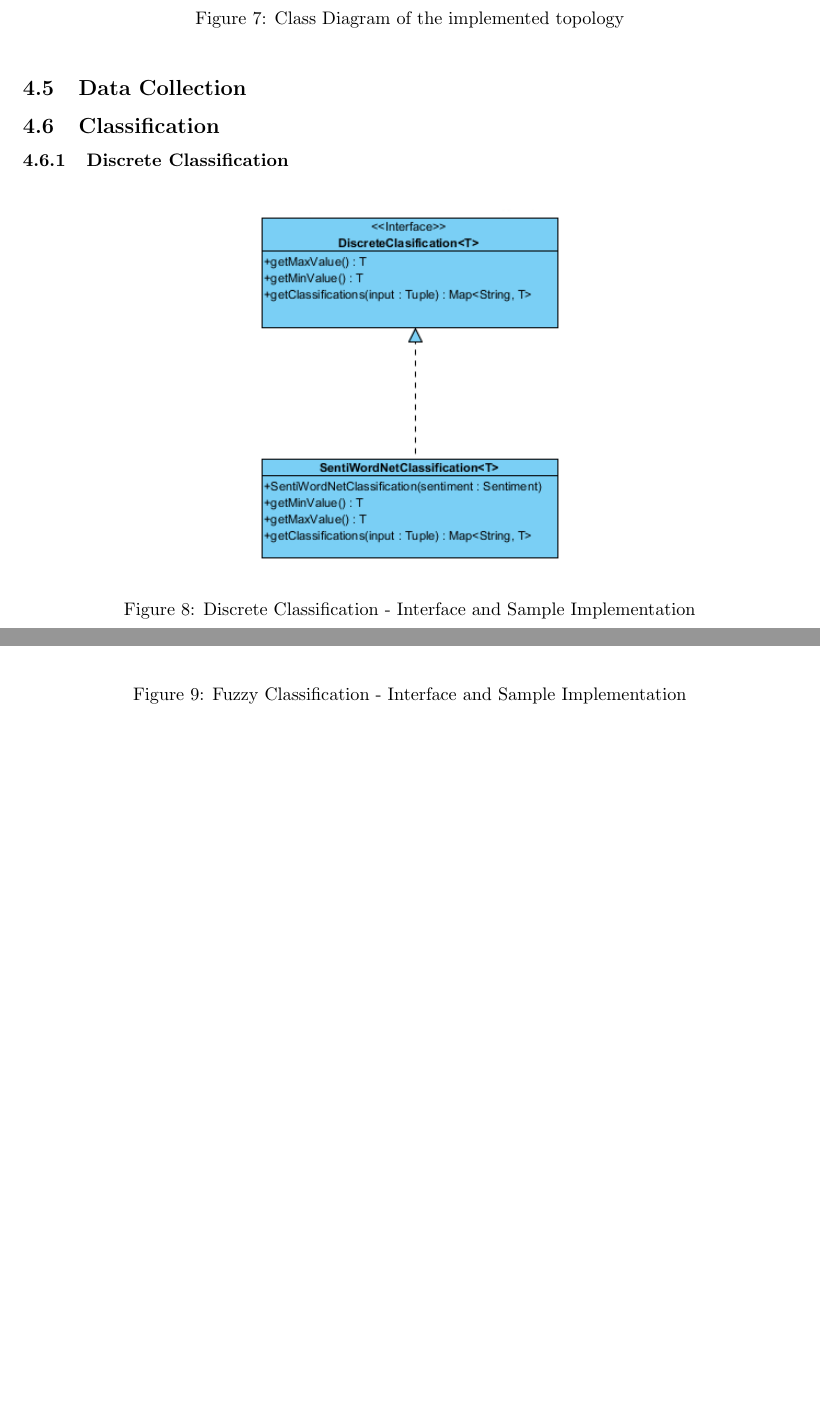
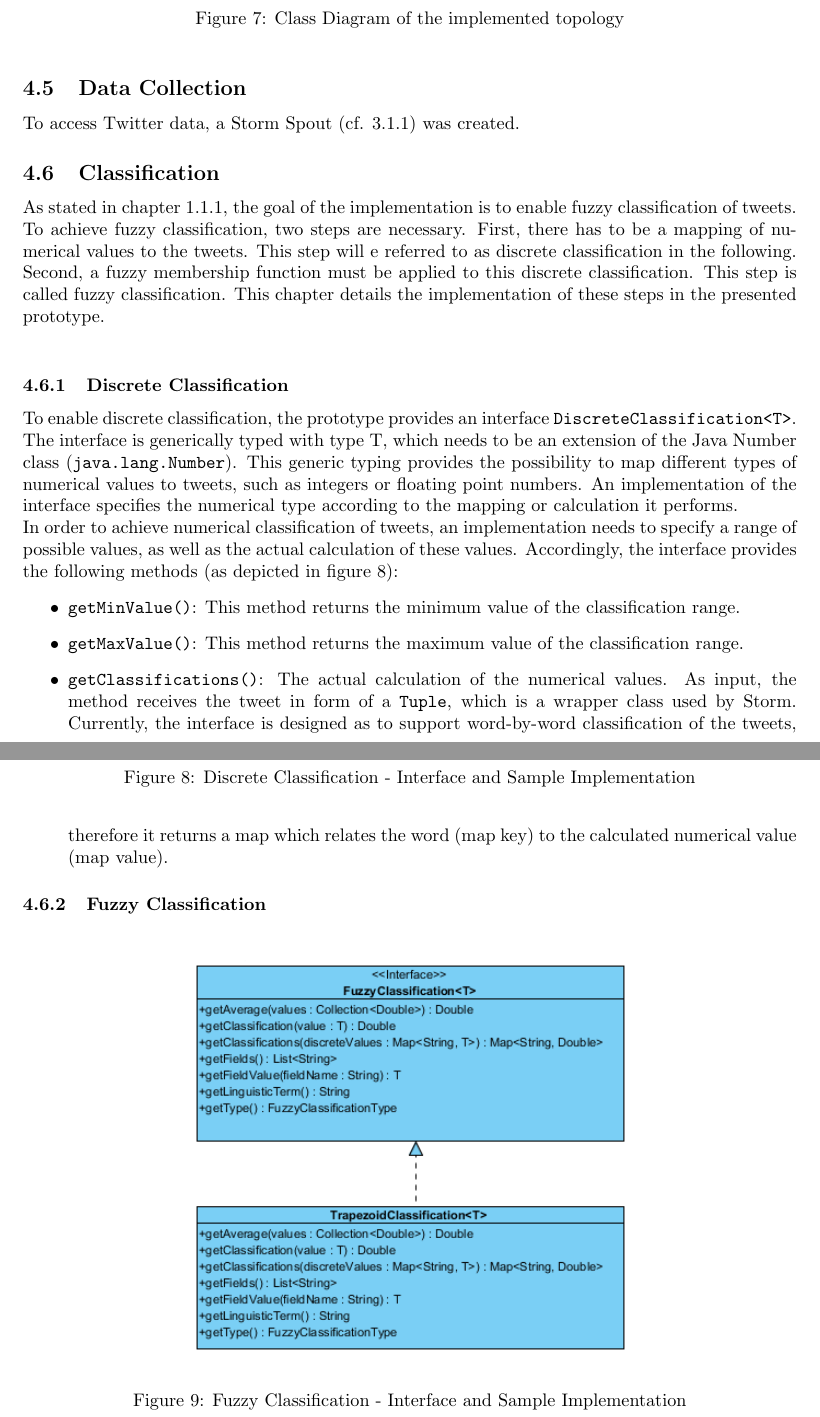
Before and after one commit to nueschs/tsfc, a LaTeX document (tex/report.tex): two parts of pages 11 and 12 of 14, joined at a grey line, cut so that both start at the same text, the shorter picture padded with empty space. Compiled offline with pdfLaTeX.

Commit message:
discrete classification section

```diff
--- a/tex/report.tex
+++ b/tex/report.tex
@@ -276,14 +276,24 @@ The \textit{FuzzyBolt} class is the first bolt in the whole Storm process and re
 	\label{uml_fuzzy}
 \end{figure}
 \subsection{Data Collection}
+To access Twitter data, a Storm Spout (cf. \ref{storm_components}) was created.
 \subsection{Classification}
+As stated in chapter \ref{research_questions}, the goal of the implementation is to enable fuzzy classification of tweets. To achieve fuzzy classification, two steps are necessary. First, there has to be a mapping of numerical values to the tweets. This step will e referred to as discrete classification in the following. Second, a fuzzy membership function must be applied to this discrete classification. This step is called fuzzy classification. This chapter details the implementation of these steps in the presented prototype.\\
+
 \subsubsection{Discrete Classification}
 \begin{figure}[h!]
 	\centering
 	\includegraphics[scale=2.5]{images/uml_discrete.png}
 	\caption{Discrete Classification - Interface and Sample Implementation}
-	\label{uml_fuzzy}
+	\label{uml_discrete}
 \end{figure}
+To enable discrete classification, the prototype provides an interface \texttt{DiscreteClassification<T>}. The interface is generically typed with type T, which needs to be an extension of the Java Number class (\texttt{java.lang.Number}). This generic typing provides the possibility to map different types of numerical values to tweets, such as integers or floating point numbers. An implementation of the interface specifies the numerical type according to the mapping or calculation it performs.\\
+In order to achieve numerical classification of tweets, an implementation needs to specify a range of possible values, as well as the actual calculation of these values. Accordingly, the interface provides the following methods (as depicted in figure~\ref{uml_discrete}):
+\begin{itemize}
+\item \texttt{getMinValue()}: This method returns the minimum value of the classification range.
+\item \texttt{getMaxValue()}: This method returns the maximum value of the classification range.
+\item \texttt{getClassifications()}: The actual calculation of the numerical values. As input, the method receives the tweet in form of a \texttt{Tuple}, which is a wrapper class used by Storm. Currently, the interface is designed as to support word-by-word classification of the tweets, therefore it returns a map which relates the word (map key) to the calculated numerical value (map value).
+\end{itemize}\\
 \subsubsection{Fuzzy Classification}
 \begin{figure}[h!]
 	\centering
```
Also changed, not shown: tex/report.tex (7 more changed lines).
